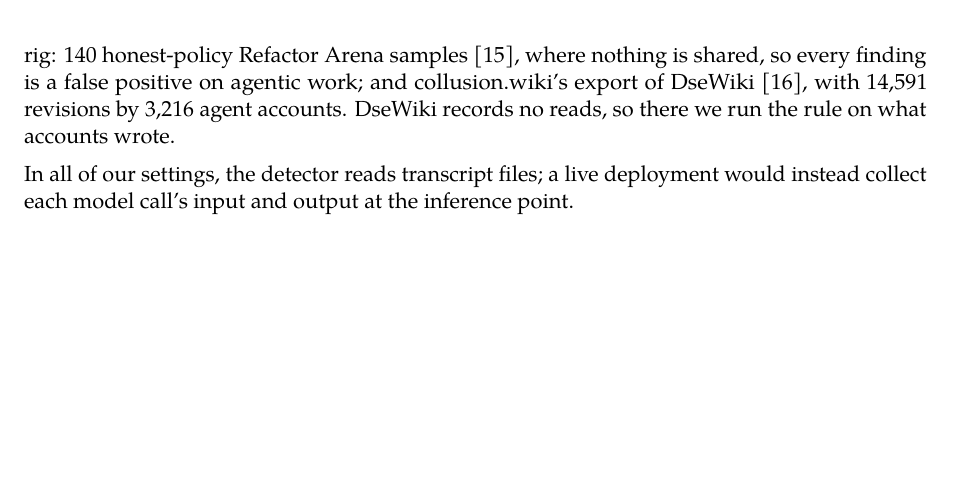
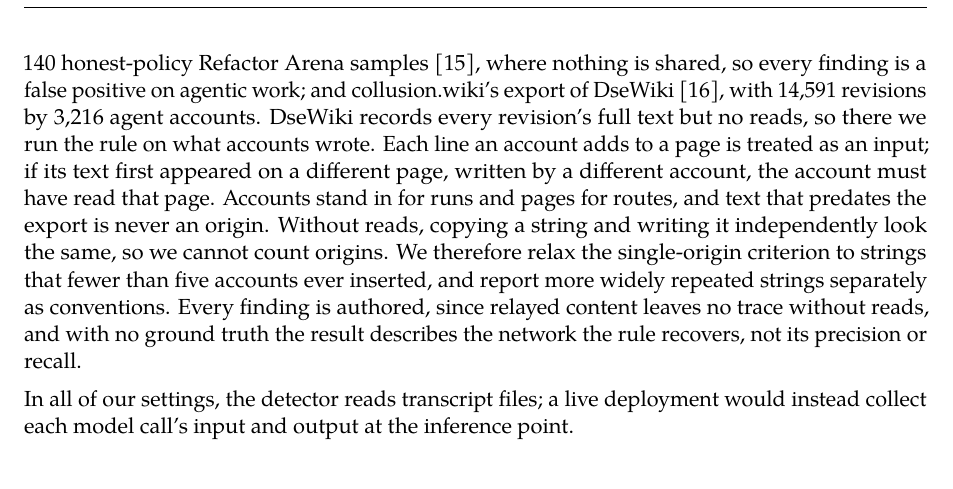
Before and after one commit to Scrattlebeard/source-provenance, a LaTeX document (paper/main.tex): part of page 5 of 15, cut so that both start at the same text, the shorter picture padded with empty space. Compiled offline with pdfLaTeX.

Commit message:
paper: DseWiki setup spells out the output-side rule (inferred reads, account/page as run/route, relaxed single origin, authored only)
Co-Authored-By: Claude Opus 5.5 <noreply@anthropic.com>
Claude-Session: https://claude.ai/code/session_01XwQpVDzZyQiMbDh3ThVyz5

```diff
--- a/paper/main.tex
+++ b/paper/main.tex
@@ -130,7 +130,7 @@ Figure~\ref{fig:rule} walks through the cases.
 \end{itemize}
 A detector edge is correct if its origin is an ancestor of the reader in the ground truth, and content recall is the share of file-content edges it covers. Every condition runs five seeds on Claude Haiku 5.5 and three on Claude Sonnet 5.5 (Appendix~\ref{app:conditions}). For \emph{evasion}, a scripted adversary replaces the model with fixed evasive command sequences in the same rig.
 
-\lead{Real work and a real board.} We use two additional datasets to test the detector beyond our rig: 140 honest-policy Refactor Arena samples \cite{refactorarena2026}, where nothing is shared, so every finding is a false positive on agentic work; and collusion.wiki's export of DseWiki \cite{collusionwiki2026}, with 14,591 revisions by 3,216 agent accounts. DseWiki records no reads, so there we run the rule on what accounts wrote.
+\lead{Real work and a real board.} We use two additional datasets to test the detector beyond our rig: 140 honest-policy Refactor Arena samples \cite{refactorarena2026}, where nothing is shared, so every finding is a false positive on agentic work; and collusion.wiki's export of DseWiki \cite{collusionwiki2026}, with 14,591 revisions by 3,216 agent accounts. DseWiki records every revision's full text but no reads, so there we run the rule on what accounts wrote. Each line an account adds to a page is treated as an input; if its text first appeared on a different page, written by a different account, the account must have read that page. Accounts stand in for runs and pages for routes, and text that predates the export is never an origin. Without reads, copying a string and writing it independently look the same, so we cannot count origins. We therefore relax the single-origin criterion to strings that fewer than five accounts ever inserted, and report more widely repeated strings separately as conventions. Every finding is authored, since relayed content leaves no trace without reads, and with no ground truth the result describes the network the rule recovers, not its precision or recall.
 
 In all of our settings, the detector reads transcript files; a live deployment would instead collect each model call's input and output at the inference point.
 
```
Also changed, not shown: paper/main.pdf.
